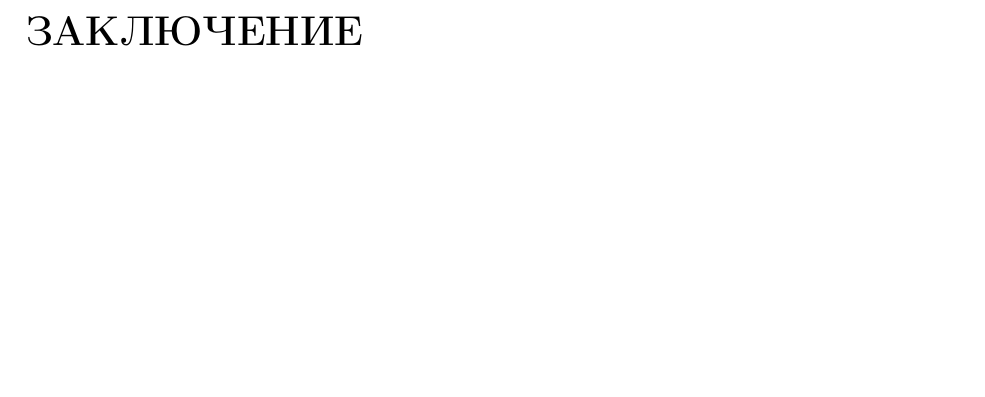
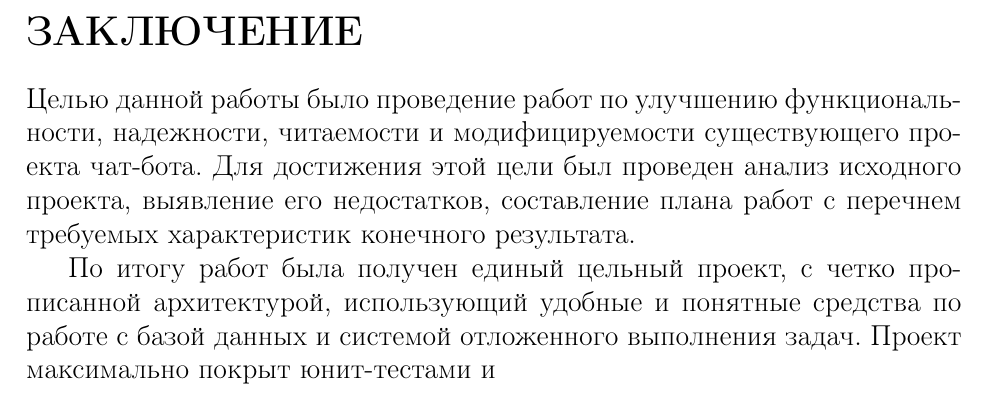
Before and after one commit to plushchaynikolay/susudiploma, a LaTeX document (all.tex, which reads src/6_conclusion.tex): part of page 18 of 18, cut so that both start at the same text, the shorter picture padded with empty space. Compiled offline with pdfLaTeX.

Commit message:
can clue see on

```diff
--- a/src/6_conclusion.tex
+++ b/src/6_conclusion.tex
@@ -1,2 +1,12 @@
 \addcontentsline{toc}{section}{ЗАКЛЮЧЕНИЕ}
 \section*{ЗАКЛЮЧЕНИЕ}
+Целью данной работы было проведение работ по улучшению
+функциональности, надежности, читаемости и модифицируемости существующего проекта
+чат-бота. Для достижения этой цели был проведен анализ исходного проекта, выявление
+его недостатков, составление плана работ с перечнем требуемых характеристик конечного
+результата.
+
+По итогу работ была получен единый цельный проект, с четко прописанной архитектурой,
+использующий удобные и понятные средства по работе с базой данных и
+системой отложенного выполнения задач.
+Проект максимально покрыт юнит-тестами и
```
